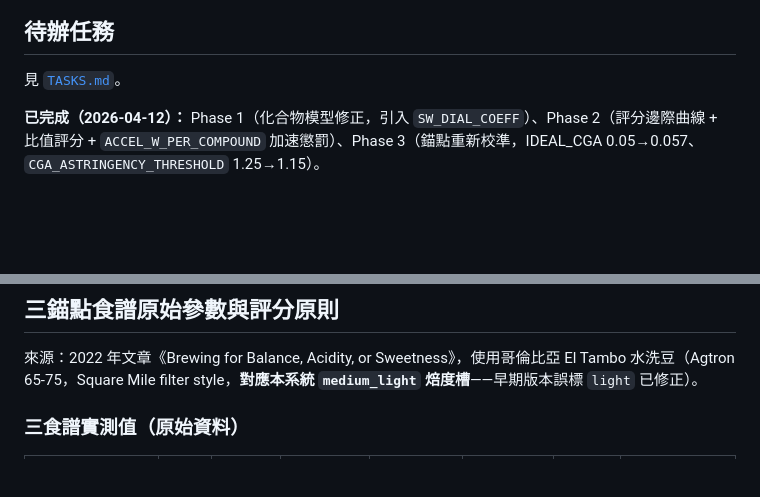
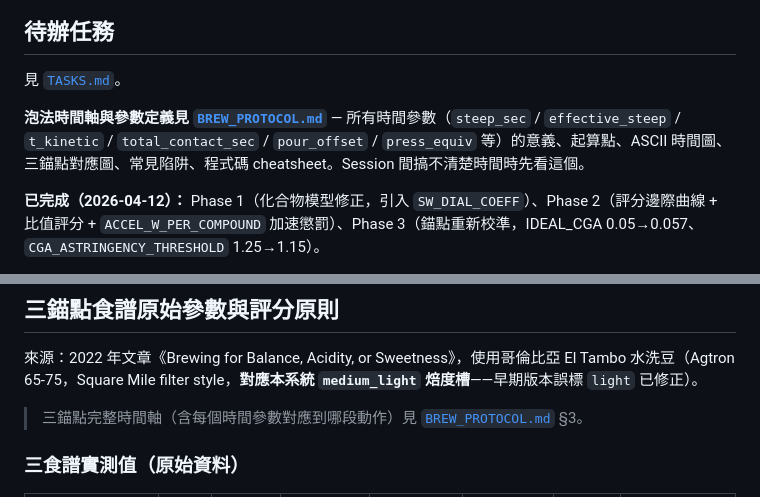
Before and after one commit to ga815647/aeropress_gui, a Markdown page: CLAUDE.md, 2 parts joined by grey strips. GitHub-like rendering; blank space fills up the shorter version.

```diff
--- a/CLAUDE.md
+++ b/CLAUDE.md
@@ -5,6 +5,8 @@ This file provides guidance to Claude Code (claude.ai/code) when working with co
 ## 待辦任務
 
 見 [`TASKS.md`](TASKS.md)。
+
+**泡法時間軸與參數定義見 [`BREW_PROTOCOL.md`](BREW_PROTOCOL.md)** — 所有時間參數（`steep_sec` / `effective_steep` / `t_kinetic` / `total_contact_sec` / `pour_offset` / `press_equiv` 等）的意義、起算點、ASCII 時間圖、三錨點對應圖、常見陷阱、程式碼 cheatsheet。Session 間搞不清楚時間時先看這個。
 
 **已完成（2026-04-12）：** Phase 1（化合物模型修正，引入 `SW_DIAL_COEFF`）、Phase 2（評分邊際曲線 + 比值評分 + `ACCEL_W_PER_COMPOUND` 加速懲罰）、Phase 3（錨點重新校準，IDEAL_CGA 0.05→0.057、`CGA_ASTRINGENCY_THRESHOLD` 1.25→1.15）。
 
@@ -95,6 +97,8 @@ python diagnose_anchor.py
 ## 三錨點食譜原始參數與評分原則
 
 來源：2022 年文章《Brewing for Balance, Acidity, or Sweetness》，使用哥倫比亞 El Tambo 水洗豆（Agtron 65-75，Square Mile filter style，**對應本系統 `medium_light` 焙度槽**——早期版本誤標 `light` 已修正）。
+
+> 三錨點完整時間軸（含每個時間參數對應到哪段動作）見 [`BREW_PROTOCOL.md`](BREW_PROTOCOL.md) §3。
 
 ### 三食譜實測值（原始資料）
 
```
Also changed, not shown: BREW_PROTOCOL.md (added, +173 -0 lines).
